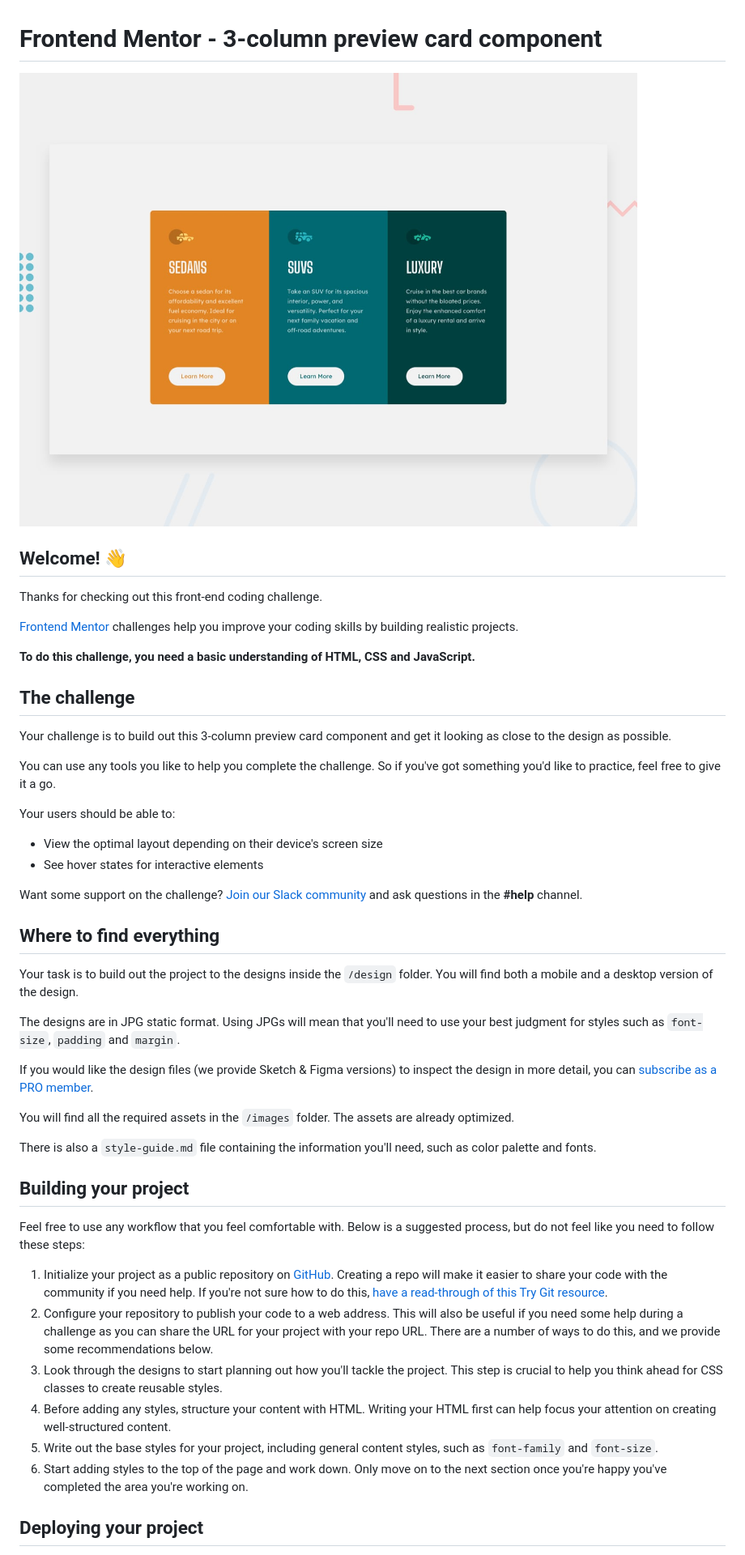
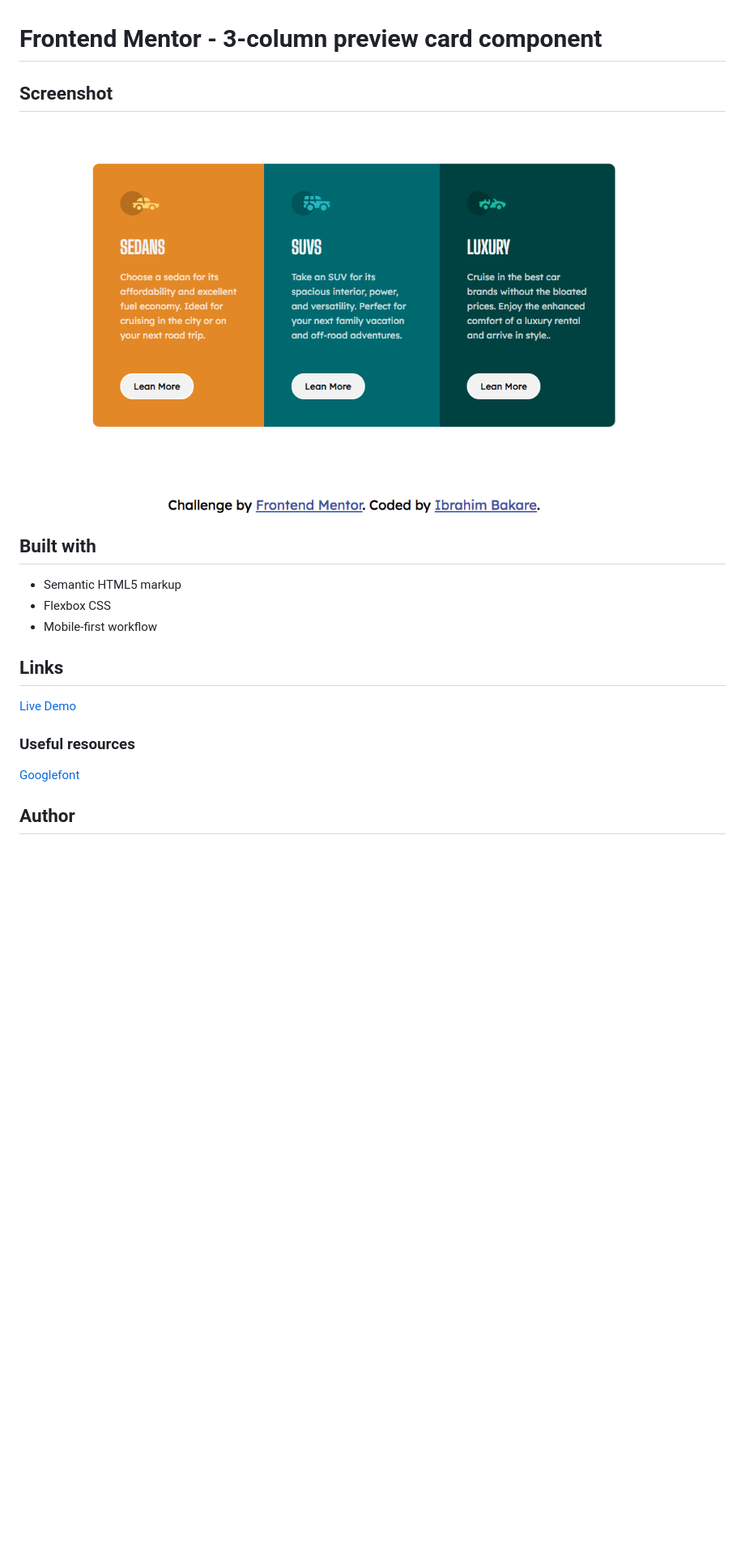
Before and after one commit to Brymmobaggins/3-column-preview-card, a Markdown page: README.md, the part around the change printed below. Shown: that part at 81% size. GitHub-like rendering; pictures changed too: images/Screen Shot 2021-11-07 at 4.59.21 PM.png (added); blank space fills up the shorter version.

```diff
--- a/README.md
+++ b/README.md
@@ -1,50 +1,22 @@
 # Frontend Mentor - 3-column preview card component
 
-![Design preview for the 3-column preview card component coding challenge](./design/desktop-preview.jpg)
+## Screenshot
 
-## Welcome! 👋
+![](./images/Screen%20Shot%202021-11-07%20at%204.59.21%20PM.png)
 
-Thanks for checking out this front-end coding challenge.
+## Built with
 
-[Frontend Mentor](https://www.frontendmentor.io) challenges help you improve your coding skills by building realistic projects.
+- Semantic HTML5 markup
+- Flexbox CSS
+- Mobile-first workflow
 
-**To do this challenge, you need a basic understanding of HTML, CSS and JavaScript.**
+## Links
 
-## The challenge
+[Live Demo](https://3-colums-preview.netlify.app/)
 
-Your challenge is to build out this 3-column preview card component and get it looking as close to the design as possible.
+### Useful resources
 
-You can use any tools you like to help you complete the challenge. So if you've got something you'd like to practice, feel free to give it a go.
+[Googlefont](www.googlefont.com)
 
-Your users should be able to:
+## Author
 
-- View the optimal layout depending on their device's screen size
-- See hover states for interactive elements
-
-Want some support on the challenge? [Join our Slack community](https://www.frontendmentor.io/slack) and ask questions in the **#help** channel.
-
-## Where to find everything
-
-Your task is to build out the project to the designs inside the `/design` folder. You will find both a mobile and a desktop version of the design.
-
-The designs are in JPG static format. Using JPGs will mean that you'll need to use your best judgment for styles such as `font-size`, `padding` and `margin`.
-
-If you would like the design files (we provide Sketch & Figma versions) to inspect the design in more detail, you can [subscribe as a PRO member](https://www.frontendmentor.io/pro).
-
-You will find all the required assets in the `/images` folder. The assets are already optimized.
-
-There is also a `style-guide.md` file containing the information you'll need, such as color palette and fonts.
-
-## Building your project
-
-Feel free to use any workflow that you feel comfortable with. Below is a suggested process, but do not feel like you need to follow these steps:
-
-1. Initialize your project as a public repository on [GitHub](https://github.com/). Creating a repo will make it easier to share your code with the community if you need help. If you're not sure how to do this, [have a read-through of this Try Git resource](https://try.github.io/).
-2. Configure your repository to publish your code to a web address. This will also be useful if you need some help during a challenge as you can share the URL for your project with your repo URL. There are a number of ways to do this, and we provide some recommendations below.
-3. Look through the designs to start planning out how you'll tackle the project. This step is crucial to help you think ahead for CSS classes to create reusable styles.
-4. Before adding any styles, structure your content with HTML. Writing your HTML first can help focus your attention on creating well-structured content.
-5. Write out the base styles for your project, including general content styles, such as `font-family` and `font-size`.
-6. Start adding styles to the top of the page and work down. Only move on to the next section once you're happy you've completed the area you're working on.
-
-## Deploying your project
-
```
Also changed, not shown: other parts of README.md (+2 -42 lines), 3 other files.
